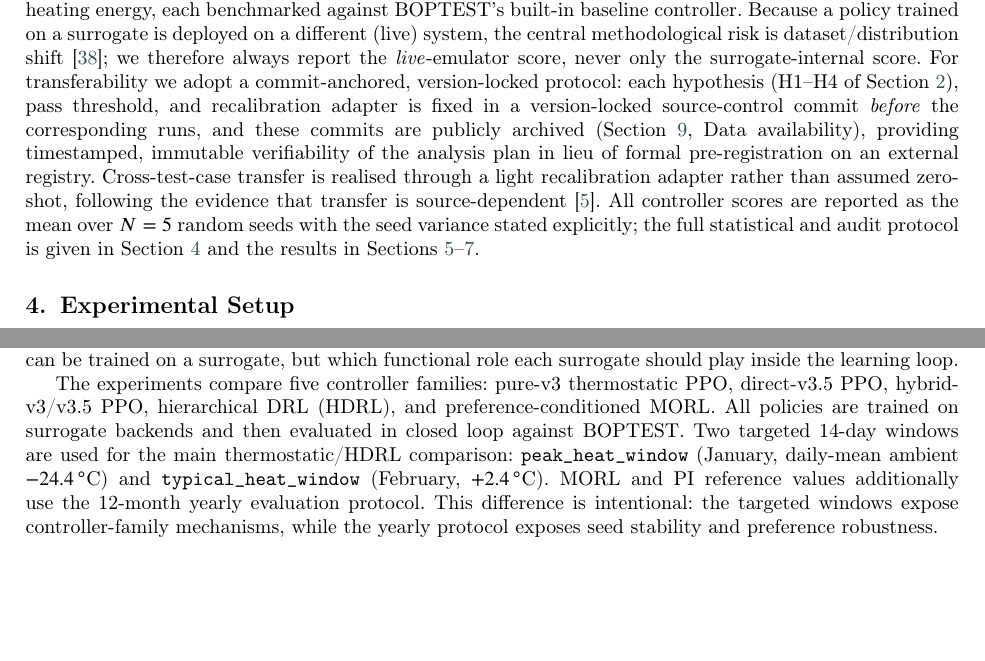
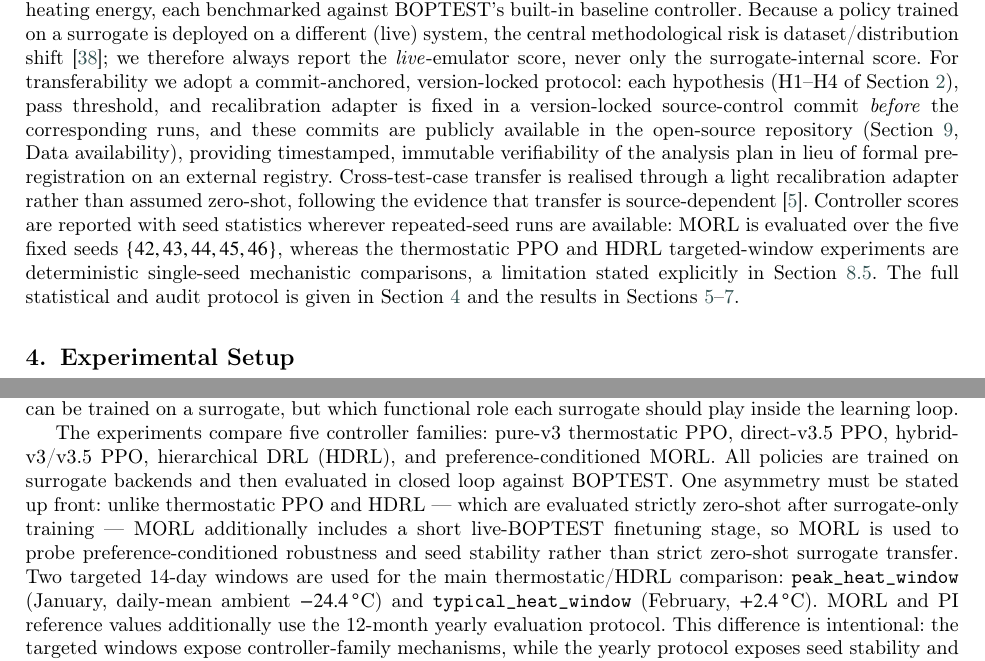
Before and after one commit to Almaz-2001/HVAC_fidelity-utility-paradox, a LaTeX paper (docs/paper_combined/main_paper.tex, which reads docs/paper_combined/results2_body.tex): two parts of pages 9 and 17 of 39 before the commit and two parts of pages 9 and 17 of 40 after it, joined at a grey line, cut so that both start at the same text, the shorter picture padded with empty space. Compiled offline with pdfLaTeX; a LaTeX package or settings file that is missing is left out.

Commit message:
Tighten pre-submission claims: N=5 scope, hybrid wording, archive/transfer
- N=5 reported honestly: MORL over five fixed seeds {42..46}; thermostatic
  PPO and HDRL are deterministic single-seed mechanistic comparisons (fixes
  the contradiction with Supplementary Table S8).
- Abstract: 'hybrid is best overall' -> 'best cross-window robustness'.
- Audit commits 'publicly available' (consistent with DOI-upon-acceptance).
- Section 6: MORL adds a short live-BOPTEST finetune, so it probes
  preference/seed robustness, not strict zero-shot transfer.

```diff
--- a/docs/paper_combined/main_paper.tex
+++ b/docs/paper_combined/main_paper.tex
@@ -410,13 +410,16 @@ we therefore always report the \emph{live}-emulator score, never only the
 surrogate-internal score. For transferability we adopt a commit-anchored, version-locked
 protocol: each hypothesis (H1--H4 of Section~\ref{sec:related}), pass threshold, and
 recalibration adapter is fixed in a version-locked source-control commit
-\emph{before} the corresponding runs, and these commits are publicly archived
-(Section~\ref{sec:conclusion}, Data availability), providing timestamped, immutable
-verifiability of the analysis plan in lieu of formal pre-registration on an external
-registry. Cross-test-case transfer is realised through a light recalibration adapter
+\emph{before} the corresponding runs, and these commits are publicly available in
+the open-source repository (Section~\ref{sec:conclusion}, Data availability),
+providing timestamped, immutable verifiability of the analysis plan in lieu of
+formal pre-registration on an external registry. Cross-test-case transfer is realised through a light recalibration adapter
 rather than assumed zero-shot, following the evidence that transfer is
-source-dependent \citep{Hou2024MultiSource}. All controller scores are reported as the mean over
-$N=5$ random seeds with the seed variance stated explicitly; the full statistical
+source-dependent \citep{Hou2024MultiSource}. Controller scores are reported with
+seed statistics wherever repeated-seed runs are available: MORL is evaluated over
+the five fixed seeds $\{42,43,44,45,46\}$, whereas the thermostatic PPO and HDRL
+targeted-window experiments are deterministic single-seed mechanistic comparisons,
+a limitation stated explicitly in Section~\ref{ssec:b3lim}. The full statistical
 and audit protocol is given in Section~\ref{sec:setup} and the results in
 Sections~\ref{sec:results1-digital-twin}--\ref{sec:results3-transfer}.
 
--- a/docs/paper_combined/results2_body.tex
+++ b/docs/paper_combined/results2_body.tex
@@ -6,7 +6,7 @@
 
 Block 1 established a deliberately asymmetric surrogate result: the compact v3 surrogate is the more useful rollout environment for reinforcement learning (RL), whereas the calibrated v3.5 RC--NeuralODE is the more accurate predictive digital twin. Block 2 tests the controller-side consequence of that asymmetry on the live BOPTEST \texttt{bestest\_air} runtime environment. The central question is not whether a controller can be trained on a surrogate, but which functional role each surrogate should play inside the learning loop.
 
-The experiments compare five controller families: pure-v3 thermostatic PPO, direct-v3.5 PPO, hybrid-v3/v3.5 PPO, hierarchical DRL (HDRL), and preference-conditioned MORL. All policies are trained on surrogate backends and then evaluated in closed loop against BOPTEST. Two targeted 14-day windows are used for the main thermostatic/HDRL comparison: \texttt{peak\_heat\_window} (January, daily-mean ambient $-24.4\,^\circ$C) and \texttt{typical\_heat\_window} (February, $+2.4\,^\circ$C). MORL and PI reference values additionally use the 12-month yearly evaluation protocol. This difference is intentional: the targeted windows expose controller-family mechanisms, while the yearly protocol exposes seed stability and preference robustness.
+The experiments compare five controller families: pure-v3 thermostatic PPO, direct-v3.5 PPO, hybrid-v3/v3.5 PPO, hierarchical DRL (HDRL), and preference-conditioned MORL. All policies are trained on surrogate backends and then evaluated in closed loop against BOPTEST. One asymmetry must be stated up front: unlike thermostatic PPO and HDRL --- which are evaluated strictly zero-shot after surrogate-only training --- MORL additionally includes a short live-BOPTEST finetuning stage, so MORL is used to probe preference-conditioned robustness and seed stability rather than strict zero-shot surrogate transfer. Two targeted 14-day windows are used for the main thermostatic/HDRL comparison: \texttt{peak\_heat\_window} (January, daily-mean ambient $-24.4\,^\circ$C) and \texttt{typical\_heat\_window} (February, $+2.4\,^\circ$C). MORL and PI reference values additionally use the 12-month yearly evaluation protocol. This difference is intentional: the targeted windows expose controller-family mechanisms, while the yearly protocol exposes seed stability and preference robustness.
 
 Figure~\suppref{S7} summarizes the pipeline. Direct v3.5 is a negative control, not a failed implementation: it asks whether the highest-fidelity predictive surrogate can be used directly as the policy rollout environment (it cannot). The hybrid backend then asks whether the same physical model becomes useful when its role changes from dynamics provider to reward-shaping censor --- yes for thermostatic PPO, no for HDRL at the same $\lambda_T$, and conditionally yes for MORL once the observation interface is widened from 5D to 17D.
 
```
Also changed, not shown: docs/results2_control_overleaf/main.tex (+1 -1 lines), docs/paper_combined/main_paper.tex (13 more changed lines), 2 other files.
